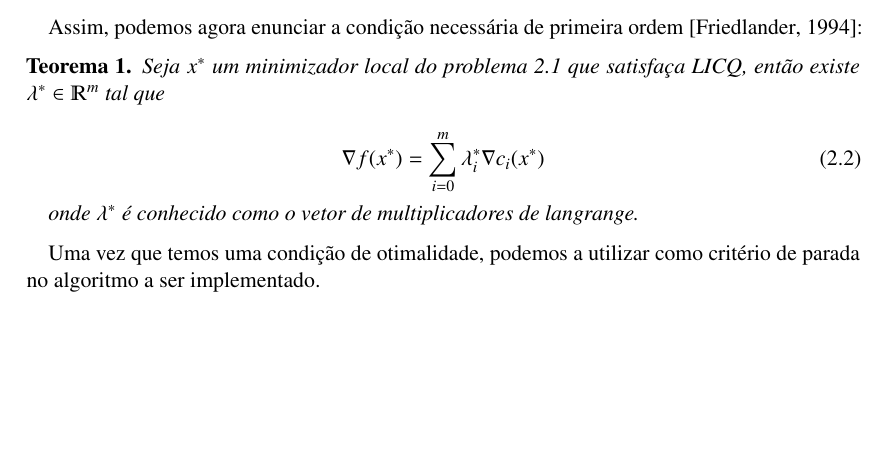
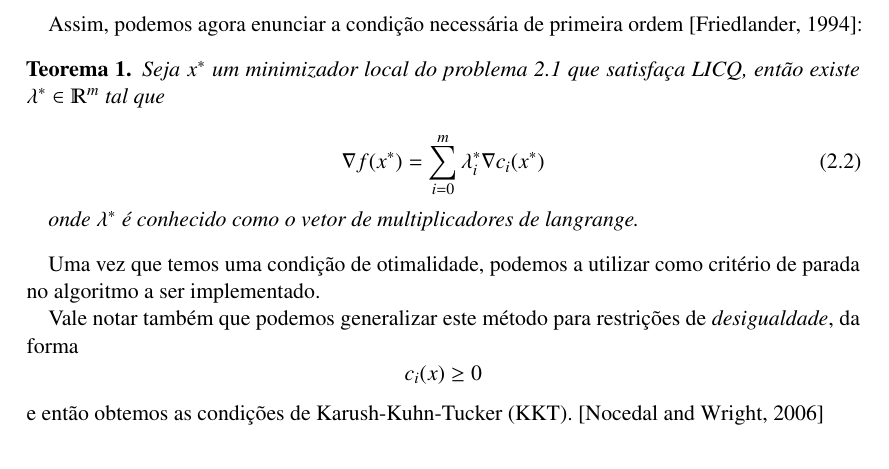
Before and after one commit to lmagno/MAC0427, a LaTeX document (EP/tex/EP2.tex, which reads EP/tex/EP2/restrita/lagrange.tex): part of page 2 of 2 before the commit and part of page 2 of 3 after it, cut so that both start at the same text, the shorter picture padded with empty space. Compiled offline with pdfLaTeX.

Commit message:
Menciona KKT

```diff
--- a/EP/tex/EP2/restrita/lagrange.tex
+++ b/EP/tex/EP2/restrita/lagrange.tex
@@ -23,3 +23,8 @@ Assim, podemos agora enunciar a condição necessária de primeira ordem \citep{
 
 Uma vez que temos uma condição de otimalidade, podemos a utilizar como critério
 de parada no algoritmo a ser implementado.
+
+Vale notar também que podemos generalizar este método para restrições de \emph{desigualdade},
+da forma
+$$ c_i(x) \geq 0 $$
+e então obtemos as condições de Karush-Kuhn-Tucker (KKT). \citep{Nocedal2006NO}
```
Also changed, not shown: EP/tex/EP2.tex (+2 -0 lines), EP/EP2.pdf.
